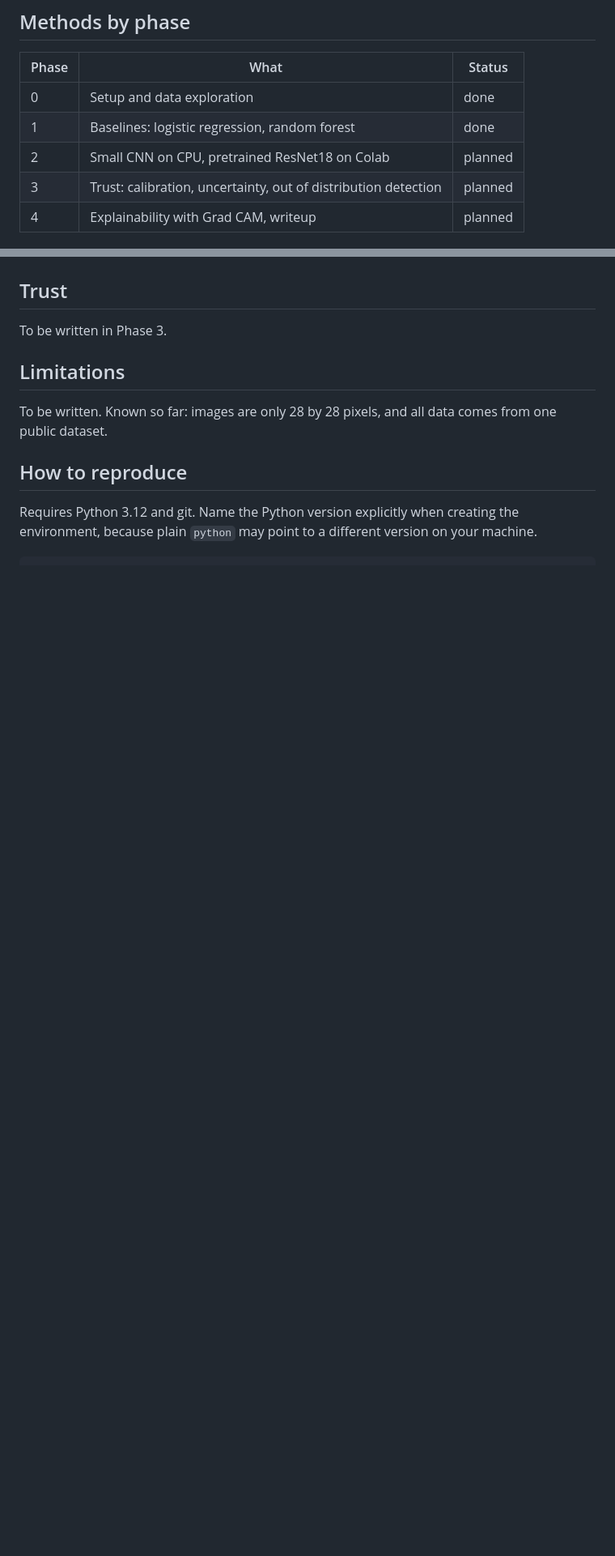
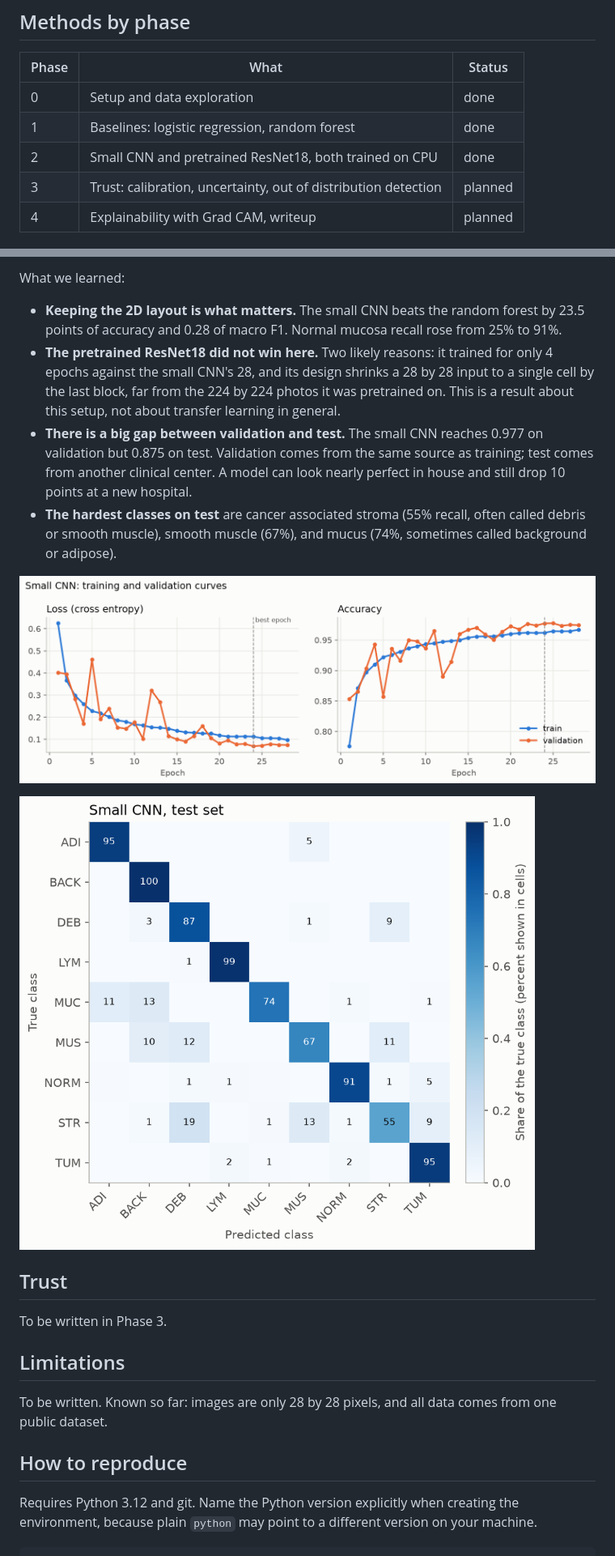
Before and after one commit to anshulsin15jn-boop/trustworthy_tissue_classifier, a Markdown page: README.md, 2 parts joined by grey strips. Shown at 81% size. GitHub-like rendering; pictures changed too: results/figures/small_cnn_confusion.png (added), results/figures/small_cnn_training_curves.png (added); blank space fills up the shorter version.

```diff
--- a/README.md
+++ b/README.md
@@ -25,7 +25,7 @@ Medical image classifiers can be accurate on average and still be confidently wr
 |---|---|---|
 | 0 | Setup and data exploration | done |
 | 1 | Baselines: logistic regression, random forest | done |
-| 2 | Small CNN on CPU, pretrained ResNet18 on Colab | planned |
+| 2 | Small CNN and pretrained ResNet18, both trained on CPU | done |
 | 3 | Trust: calibration, uncertainty, out of distribution detection | planned |
 | 4 | Explainability with Grad CAM, writeup | planned |
 
@@ -53,3 +68,13 @@ What we learned:
+What we learned:
+
+* **Keeping the 2D layout is what matters.** The small CNN beats the random forest by 23.5 points of accuracy and 0.28 of macro F1. Normal mucosa recall rose from 25% to 91%.
+* **The pretrained ResNet18 did not win here.** Two likely reasons: it trained for only 4 epochs against the small CNN's 28, and its design shrinks a 28 by 28 input to a single cell by the last block, far from the 224 by 224 photos it was pretrained on. This is a result about this setup, not about transfer learning in general.
+* **There is a big gap between validation and test.** The small CNN reaches 0.977 on validation but 0.875 on test. Validation comes from the same source as training; test comes from another clinical center. A model can look nearly perfect in house and still drop 10 points at a new hospital.
+* **The hardest classes on test** are cancer associated stroma (55% recall, often called debris or smooth muscle), smooth muscle (67%), and mucus (74%, sometimes called background or adipose).
+
+![Small CNN training curves](results/figures/small_cnn_training_curves.png)
+
+![Small CNN confusion matrix](results/figures/small_cnn_confusion.png)
 
 ## Trust
 
```
Also changed, not shown: other parts of README.md (+21 -0 lines), results/figures/resnet18_confusion.png (added), results/figures/resnet18_training_curves.png (added), 14 other files.
